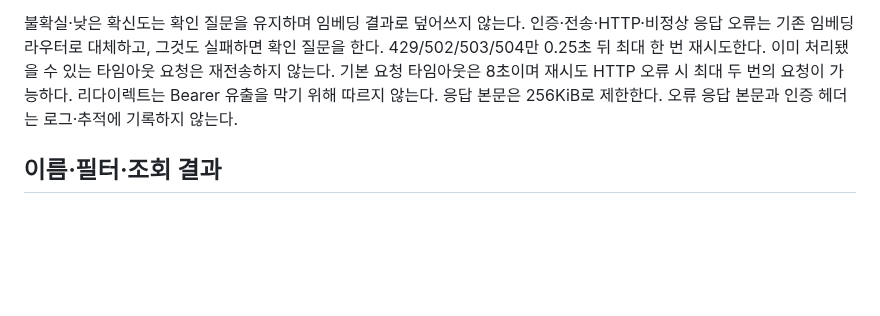
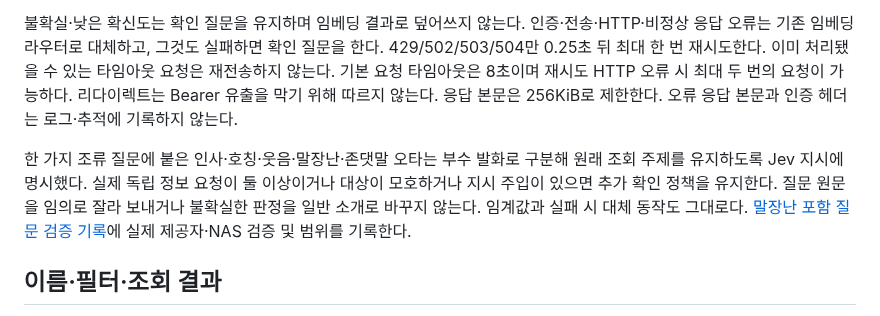
Before and after one commit to EvoDmiK/RobinGraph, a Markdown page: docs/jev-intent-routing.md, the part around the change. GitHub-like rendering; blank space fills up the shorter version.

Commit message:
docs: record playful question regression and NAS verification

```diff
--- a/docs/jev-intent-routing.md
+++ b/docs/jev-intent-routing.md
@@ -28,6 +28,8 @@ ROBINGRAPH_JEV_MARGIN_THRESHOLD=0.20
 
 불확실·낮은 확신도는 확인 질문을 유지하며 임베딩 결과로 덮어쓰지 않는다. 인증·전송·HTTP·비정상 응답 오류는 기존 임베딩 라우터로 대체하고, 그것도 실패하면 확인 질문을 한다. 429/502/503/504만 0.25초 뒤 최대 한 번 재시도한다. 이미 처리됐을 수 있는 타임아웃 요청은 재전송하지 않는다. 기본 요청 타임아웃은 8초이며 재시도 HTTP 오류 시 최대 두 번의 요청이 가능하다. 리다이렉트는 Bearer 유출을 막기 위해 따르지 않는다. 응답 본문은 256KiB로 제한한다. 오류 응답 본문과 인증 헤더는 로그·추적에 기록하지 않는다.
 
+한 가지 조류 질문에 붙은 인사·호칭·웃음·말장난·존댓말 오타는 부수 발화로 구분해 원래 조회 주제를 유지하도록 Jev 지시에 명시했다. 실제 독립 정보 요청이 둘 이상이거나 대상이 모호하거나 지시 주입이 있으면 추가 확인 정책을 유지한다. 질문 원문을 임의로 잘라 보내거나 불확실한 판정을 일반 소개로 바꾸지 않는다. 임계값과 실패 시 대체 동작도 그대로다. [말장난 포함 질문 검증 기록](verification/2026-10-08-RG013-playful-asides.md)에 실제 제공자·NAS 검증 및 범위를 기록한다.
+
 ## 이름·필터·조회 결과
 
 모델이 자유형 종 이름·장소·날짜를 생성하게 하지 않는다. 이름은 질문 원문의 제한된 구간에서 추출하고, 기존 활성 분류판 및 검토된 통칭 관계 조회기가 존재·모호함을 판단한다. 이름을 추출하지 못하면 전체 문장을 종 이름으로 넘기지 않고 명확한 이름 또는 필터를 요청한다. 오타를 임의 교정하지 않는다. 일반 영어 통칭의 임의 해소는 추가하지 않았으며, 학명과 기존 검토 통칭을 우선한다. 질문 이름과 명시 필터가 충돌하면 조회하지 않는다.
```
Also changed, not shown: docs/verification/2026-10-08-RG013-playful-asides.md (added, +48 -0 lines), docs/verification/assets/2026-10-08-RG013-playful-asides-browser.png (added), 2 other files.
